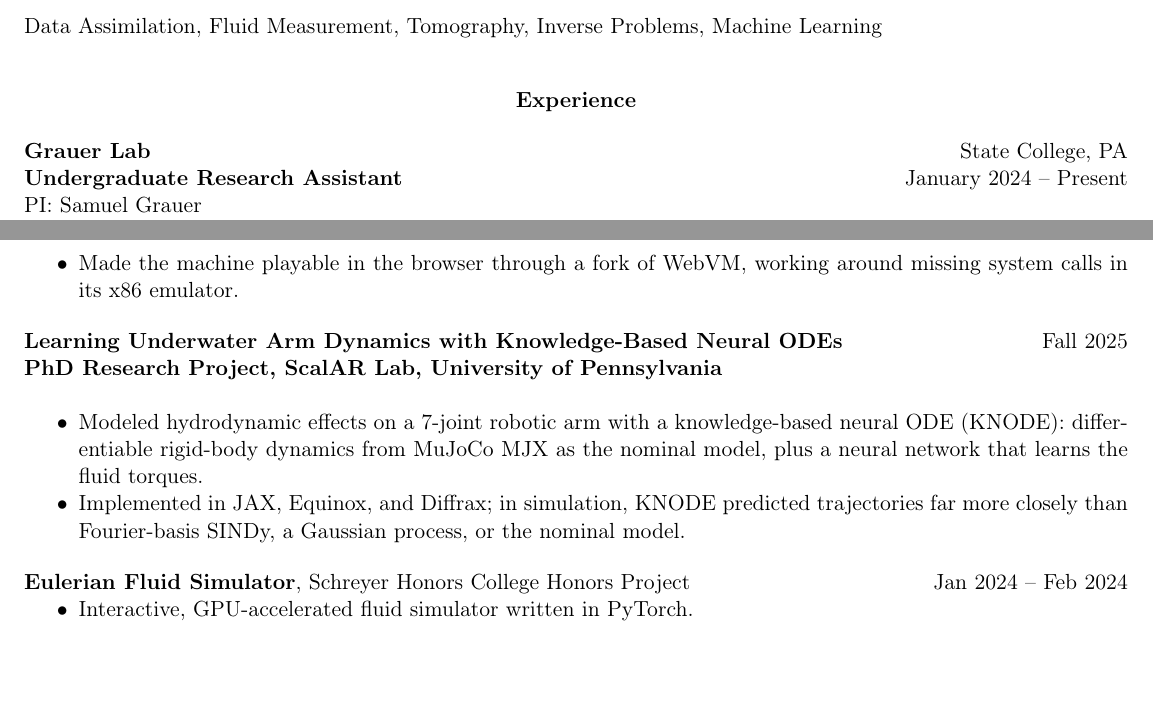
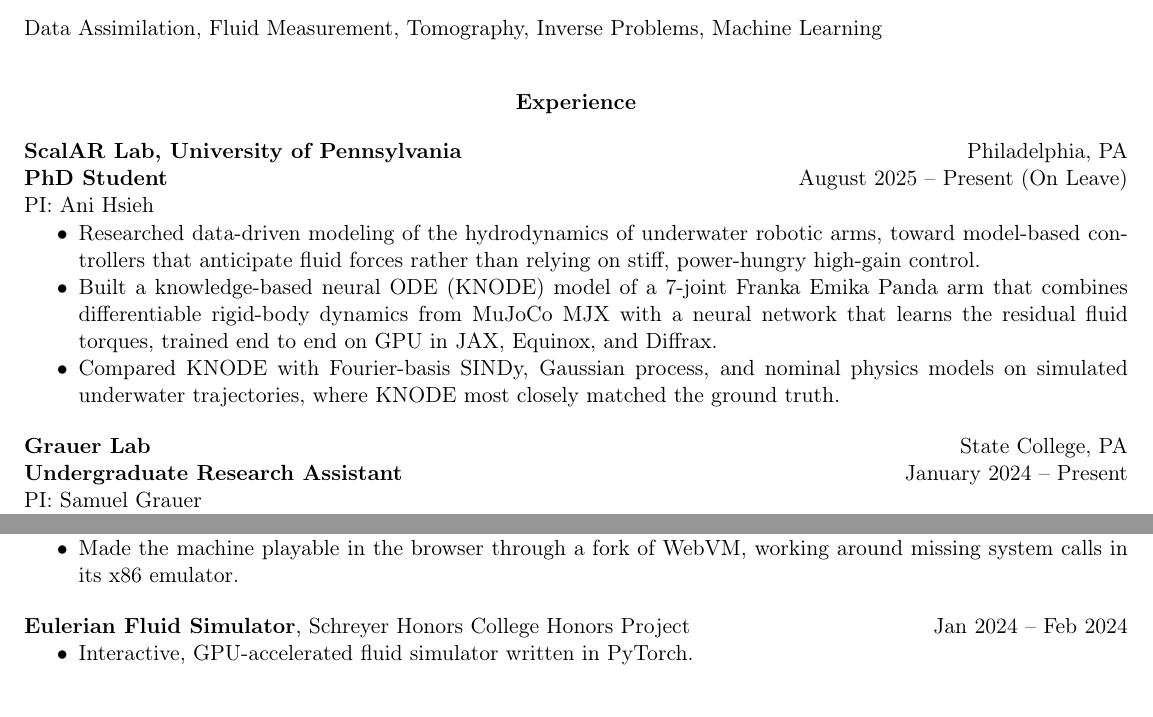
Before and after one commit to AndrewMasker/CV_Resume_AIM, a LaTeX document (main.tex, which reads sections/experience.tex, sections/projects.tex): two parts of pages 1 and 3 of 3, joined at a grey line, cut so that both start at the same text, the shorter picture padded with empty space. Compiled offline with pdfLaTeX.

Commit message:
Add ScalAR Lab to Experience
Add a ScalAR Lab (PI: Ani Hsieh) entry at the top of Experience,
describing the KNODE underwater arm work from its page on the site.
Remove the separate KNODE entry from Additional Projects so the work
isn't listed twice.

Co-Authored-By: Claude Opus 5.5 <noreply@anthropic.com>
Claude-Session: https://claude.ai/code/session_01DQNwivCTS7kGRMesrUAX1j

```diff
--- a/sections/experience.tex
+++ b/sections/experience.tex
@@ -1,6 +1,20 @@
 \begin{center}
     \textbf{Experience}
 \end{center}
+\textbf{ScalAR Lab, University of Pennsylvania} \hfill Philadelphia, PA
+
+\textbf{PhD Student} \hfill August 2025 -- Present (On Leave)\\
+PI: Ani Hsieh
+\begin{itemize}[noitemsep, topsep=0pt, partopsep=0pt, parsep=0pt]
+    \item Researched data-driven modeling of the hydrodynamics of underwater robotic arms, toward model-based controllers that anticipate fluid forces rather than relying on stiff, power-hungry high-gain control.
+
+    \item Built a knowledge-based neural ODE (KNODE) model of a 7-joint Franka Emika Panda arm that combines differentiable rigid-body dynamics from MuJoCo MJX with a neural network that learns the residual fluid torques, trained end to end on GPU in JAX, Equinox, and Diffrax.
+
+    \item Compared KNODE with Fourier-basis SINDy, Gaussian process, and nominal physics models on simulated underwater trajectories, where KNODE most closely matched the ground truth.
+\end{itemize}
+
+\vspace{12pt}
+
 \textbf{Grauer Lab} \hfill State College, PA
 
 \textbf{Undergraduate Research Assistant} \hfill January 2024 – Present\\
--- a/sections/projects.tex
+++ b/sections/projects.tex
@@ -29,17 +29,6 @@
 
 \vspace{12pt}
 
-\textbf{Learning Underwater Arm Dynamics with Knowledge-Based Neural ODEs} \hfill Fall 2025
-
-\textbf{PhD Research Project, ScalAR Lab, University of Pennsylvania}\\
-\begin{itemize}[noitemsep, topsep=0pt, partopsep=0pt, parsep=0pt]
-    \item Modeled hydrodynamic effects on a 7-joint robotic arm with a knowledge-based neural ODE (KNODE): differentiable rigid-body dynamics from MuJoCo MJX as the nominal model, plus a neural network that learns the fluid torques.
-
-    \item Implemented in JAX, Equinox, and Diffrax; in simulation, KNODE predicted trajectories far more closely than Fourier-basis SINDy, a Gaussian process, or the nominal model.
-\end{itemize}
-
-\vspace{12pt}
-
 \textbf{Eulerian Fluid Simulator}, Schreyer Honors College Honors Project \hfill Jan 2024 -- Feb 2024
 \begin{itemize}[noitemsep, topsep=0pt, partopsep=0pt, parsep=0pt]
     \item Interactive, GPU-accelerated fluid simulator written in PyTorch.
```
